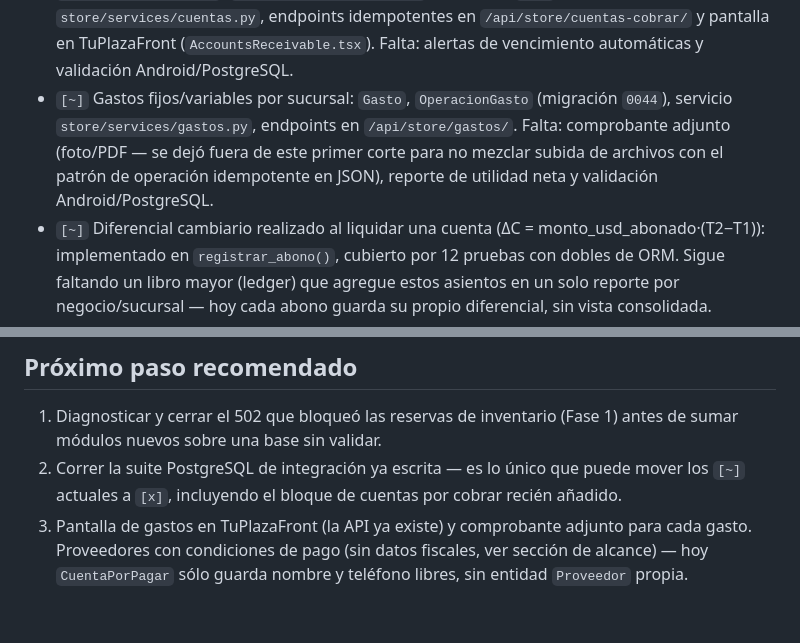
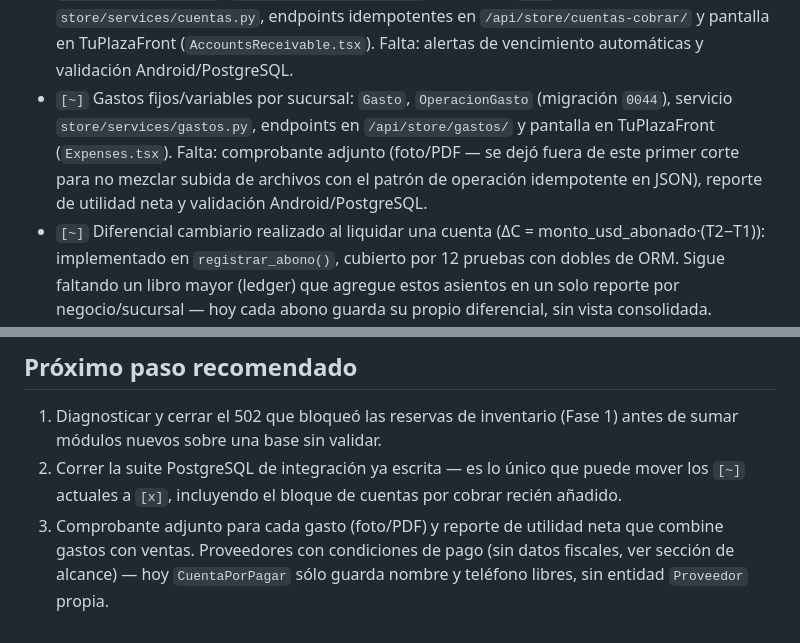
Before and after one commit to DjMagic32/backend-ojeda-app, a Markdown page: docs/ROADMAP.md, 2 parts joined by grey strips. GitHub-like rendering.

```diff
--- a/docs/ROADMAP.md
+++ b/docs/ROADMAP.md
@@ -61,10 +61,11 @@ Contraparte en la app: `TuPlazaFront/ROADMAP.md`.
   (`AccountsReceivable.tsx`). Falta: alertas de vencimiento automáticas y
   validación Android/PostgreSQL.
 - `[~]` Gastos fijos/variables por sucursal: `Gasto`, `OperacionGasto` (migración
-  `0044`), servicio `store/services/gastos.py`, endpoints en `/api/store/gastos/`.
-  Falta: comprobante adjunto (foto/PDF — se dejó fuera de este primer corte para
-  no mezclar subida de archivos con el patrón de operación idempotente en JSON),
-  reporte de utilidad neta y validación Android/PostgreSQL.
+  `0044`), servicio `store/services/gastos.py`, endpoints en `/api/store/gastos/`
+  y pantalla en TuPlazaFront (`Expenses.tsx`). Falta: comprobante adjunto (foto/PDF
+  — se dejó fuera de este primer corte para no mezclar subida de archivos con el
+  patrón de operación idempotente en JSON), reporte de utilidad neta y validación
+  Android/PostgreSQL.
 - `[~]` Diferencial cambiario realizado al liquidar una cuenta
   (ΔC = monto_usd_abonado·(T2−T1)): implementado en `registrar_abono()`,
   cubierto por 12 pruebas con dobles de ORM. Sigue faltando un libro mayor
@@ -108,7 +109,7 @@ Contraparte en la app: `TuPlazaFront/ROADMAP.md`.
 2. Correr la suite PostgreSQL de integración ya escrita — es lo único que puede
    mover los `[~]` actuales a `[x]`, incluyendo el bloque de cuentas por
    cobrar recién añadido.
-3. Pantalla de gastos en TuPlazaFront (la API ya existe) y comprobante adjunto
-   para cada gasto. Proveedores con condiciones de pago (sin datos fiscales,
-   ver sección de alcance) — hoy `CuentaPorPagar` sólo guarda nombre y teléfono
-   libres, sin entidad `Proveedor` propia.
+3. Comprobante adjunto para cada gasto (foto/PDF) y reporte de utilidad neta que
+   combine gastos con ventas. Proveedores con condiciones de pago (sin datos
+   fiscales, ver sección de alcance) — hoy `CuentaPorPagar` sólo guarda nombre y
+   teléfono libres, sin entidad `Proveedor` propia.
```
Also changed, not shown: docs/fina-partner-gap-checklist.md (+6 -4 lines), docs/fina-partner-test-plan.md (+15 -1 lines).
